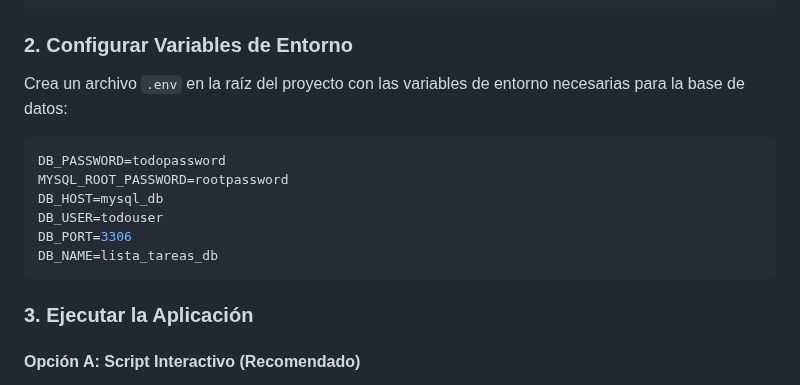
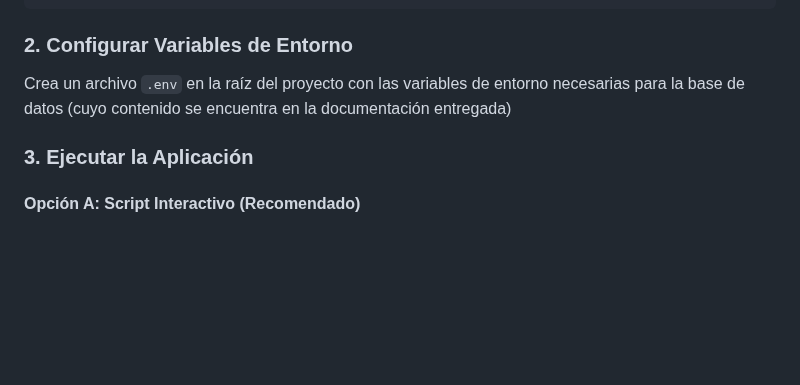
Before and after one commit to smamby/devops-entrega-final, a Markdown page: README.md, the part around the change. Drawn GitHub-style; blank space fills up the shorter version.

Commit message:
Update 2 del README
Segunda actualización del README.md

````diff
--- a/README.md
+++ b/README.md
@@ -49,16 +49,9 @@ cd devops-entrega-final
 
 ### 2. Configurar Variables de Entorno
 
-Crea un archivo `.env` en la raíz del proyecto con las variables de entorno necesarias para la base de datos:
+Crea un archivo `.env` en la raíz del proyecto con las variables de entorno necesarias para la base de datos (cuyo contenido se encuentra en la documentación entregada)
 
-```env
-DB_PASSWORD=todopassword
-MYSQL_ROOT_PASSWORD=rootpassword
-DB_HOST=mysql_db
-DB_USER=todouser
-DB_PORT=3306
-DB_NAME=lista_tareas_db
-```
+
 
 ### 3. Ejecutar la Aplicación
 
````
